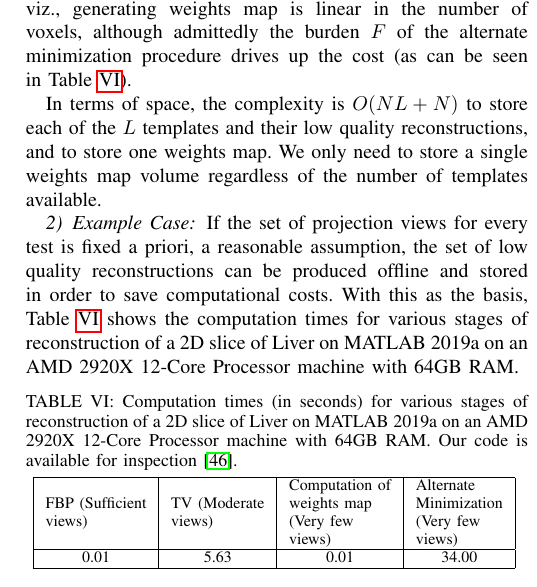
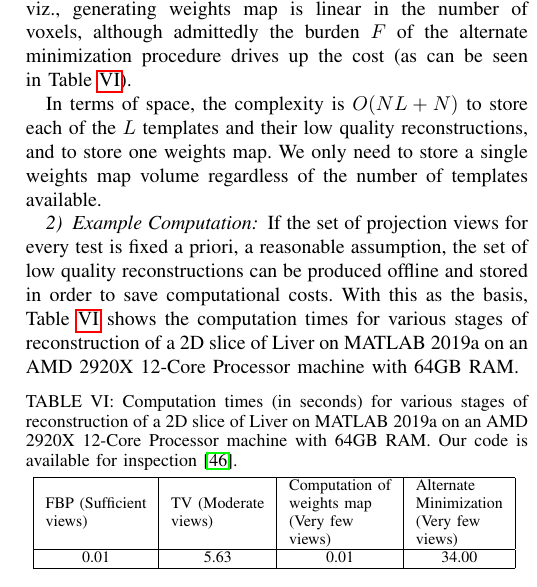
Before and after one commit to preetigopal/Weighted-Prior-Tomographic-Reconstruction, a LaTeX paper (paper/post_tci.tex): part of one column of page 10 of 12, cut so that both start at the same text. Compiled offline with pdfLaTeX; a missing font is replaced by an installed copy or a similar font; a LaTeX package or settings file that is missing is left out.

Commit message:
fixed typo in computational complexity section

```diff
--- a/paper/post_tci.tex
+++ b/paper/post_tci.tex
@@ -1606,7 +1606,7 @@ $L$ templates and their low quality reconstructions, and to store one
 weights map. We only need to store a single weights map volume
 regardless of the number of templates available.
 
-\subsubsection{Example Case}
+\subsubsection{Example Computation}
 If the set of projection views for every test is fixed a priori, a
 reasonable assumption, the set of low quality reconstructions can be
 produced offline and stored in order to save computational costs.
```
